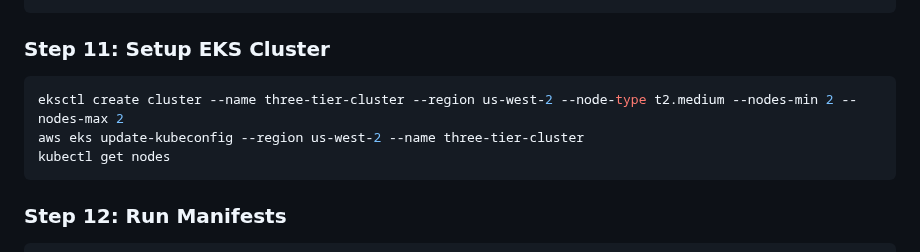
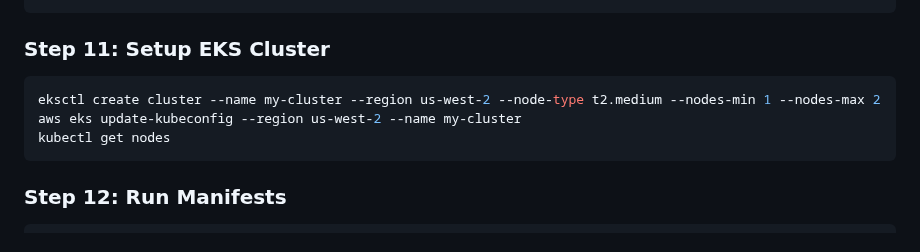
Before and after one commit to Devilspsychiccoder/AWS-EKS-Three-tier-Application-Deployment-, a Markdown page: README.md, the part around the change. GitHub-like rendering.

````diff
--- a/README.md
+++ b/README.md
@@ -152,8 +152,8 @@ alias | grep 'kubectl'
 
 ### Step 11: Setup EKS Cluster
 ``` shell
-eksctl create cluster --name three-tier-cluster --region us-west-2 --node-type t2.medium --nodes-min 2 --nodes-max 2
-aws eks update-kubeconfig --region us-west-2 --name three-tier-cluster
+eksctl create cluster --name my-cluster --region us-west-2 --node-type t2.medium --nodes-min 1 --nodes-max 2
+aws eks update-kubeconfig --region us-west-2 --name my-cluster
 kubectl get nodes
 ```
 
````
